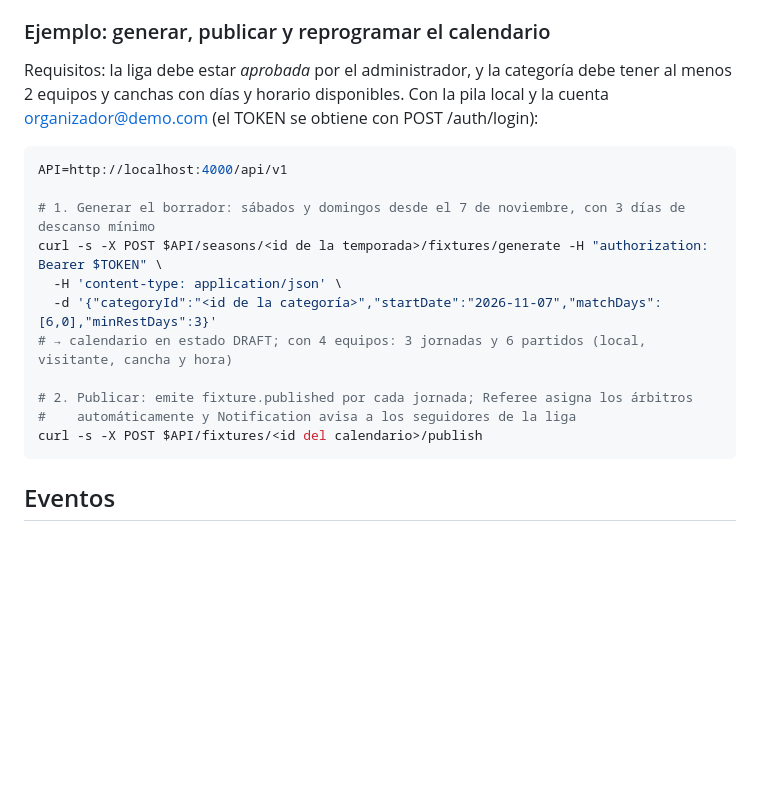
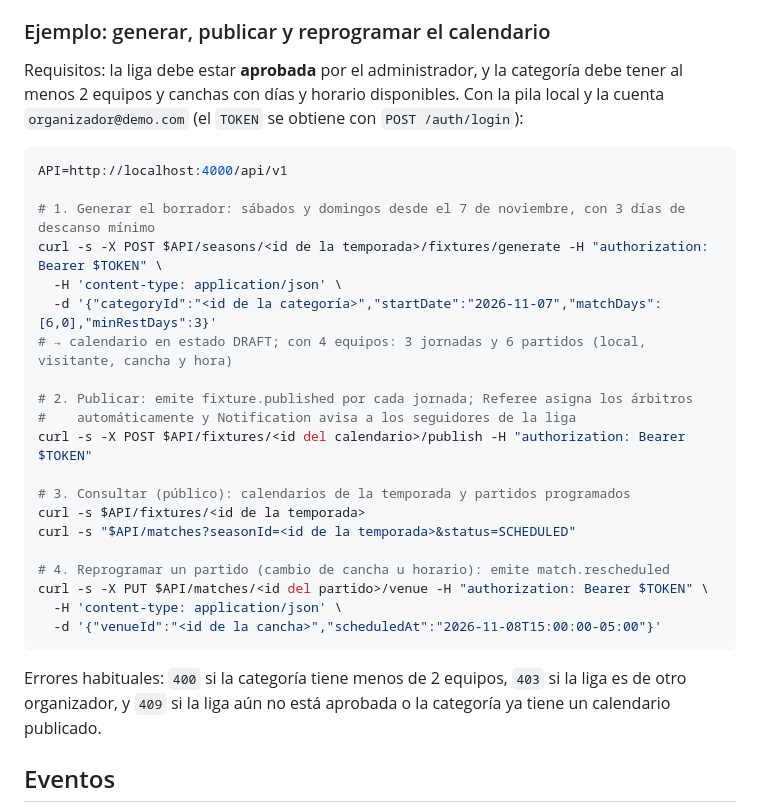
Before and after one commit to javierlydiaz21-bit/sportsleague, a Markdown page: services/fixture-service/README.md, the part around the change. Rendered like a GitHub page; blank space fills up the shorter version.

Commit message:
Fixture Service: completar el ejemplo de uso del README
Completa el ejemplo que añadió Andrés (PR #5): cabecera de autorización al
publicar, pasos 3 (consultar) y 4 (reprogramar), errores habituales y el formato
Markdown que se perdió al copiar. Todos los pasos se probaron en la pila local.

Co-authored-by: andres <151200969+herrerapf@users.noreply.github.com>
Co-Authored-By: Claude Opus 5.5 <noreply@anthropic.com>

````diff
--- a/services/fixture-service/README.md
+++ b/services/fixture-service/README.md
@@ -219,9 +219,9 @@ este servicio.
 
 ### Ejemplo: generar, publicar y reprogramar el calendario
 
-Requisitos: la liga debe estar *aprobada* por el administrador, y la categoría debe tener al
+Requisitos: la liga debe estar **aprobada** por el administrador, y la categoría debe tener al
 menos 2 equipos y canchas con días y horario disponibles. Con la pila local y la cuenta
-organizador@demo.com (el TOKEN se obtiene con POST /auth/login):
+`organizador@demo.com` (el `TOKEN` se obtiene con `POST /auth/login`):
 
 ```bash
 API=http://localhost:4000/api/v1
@@ -234,8 +234,20 @@ curl -s -X POST $API/seasons/<id de la temporada>/fixtures/generate -H "authoriz
 
 # 2. Publicar: emite fixture.published por cada jornada; Referee asigna los árbitros
 #    automáticamente y Notification avisa a los seguidores de la liga
-curl -s -X POST $API/fixtures/<id del calendario>/publish
+curl -s -X POST $API/fixtures/<id del calendario>/publish -H "authorization: Bearer $TOKEN"
+
+# 3. Consultar (público): calendarios de la temporada y partidos programados
+curl -s $API/fixtures/<id de la temporada>
+curl -s "$API/matches?seasonId=<id de la temporada>&status=SCHEDULED"
+
+# 4. Reprogramar un partido (cambio de cancha u horario): emite match.rescheduled
+curl -s -X PUT $API/matches/<id del partido>/venue -H "authorization: Bearer $TOKEN" \
+  -H 'content-type: application/json' \
+  -d '{"venueId":"<id de la cancha>","scheduledAt":"2026-11-08T15:00:00-05:00"}'
 ```
+
+Errores habituales: `400` si la categoría tiene menos de 2 equipos, `403` si la liga es de otro
+organizador, y `409` si la liga aún no está aprobada o la categoría ya tiene un calendario publicado.
 
 ## Eventos
 
````
